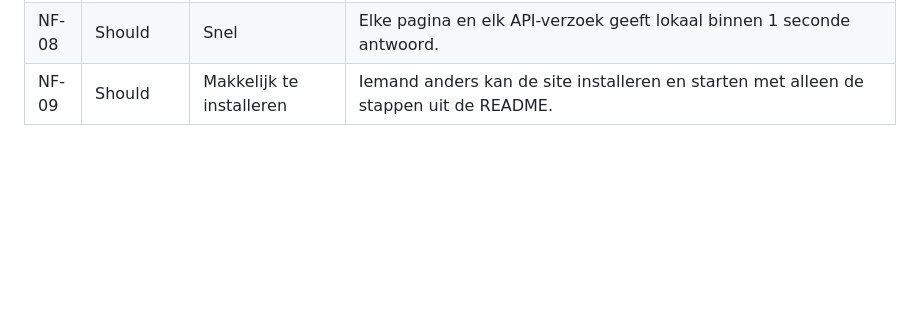
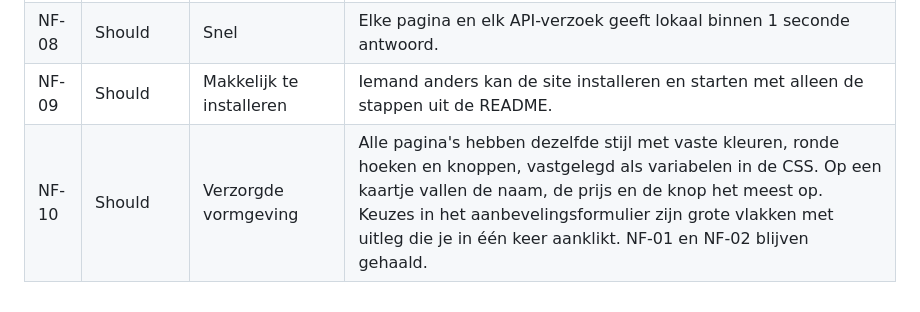
Before and after one commit to Niels023/pc-bouwplanner, a Markdown page: docs/eisen.md, the part around the change. Rendered like a GitHub page; blank space fills up the shorter version.

Commit message:
docs: eis voor een verzorgde vormgeving (#37)

```diff
--- a/docs/eisen.md
+++ b/docs/eisen.md
@@ -76,3 +76,4 @@ Functionele eisen hebben een ID die begint met F, niet-functionele eisen een ID
 | NF-07 | Should | Werkt zonder JavaScript | Met JavaScript uit werken alle Must-functies nog. JavaScript zorgt er alleen voor dat de totalen bijwerken zonder dat de pagina herlaadt. |
 | NF-08 | Should | Snel | Elke pagina en elk API-verzoek geeft lokaal binnen 1 seconde antwoord. |
 | NF-09 | Should | Makkelijk te installeren | Iemand anders kan de site installeren en starten met alleen de stappen uit de README. |
+| NF-10 | Should | Verzorgde vormgeving | Alle pagina's hebben dezelfde stijl met vaste kleuren, ronde hoeken en knoppen, vastgelegd als variabelen in de CSS. Op een kaartje vallen de naam, de prijs en de knop het meest op. Keuzes in het aanbevelingsformulier zijn grote vlakken met uitleg die je in één keer aanklikt. NF-01 en NF-02 blijven gehaald. |
```
